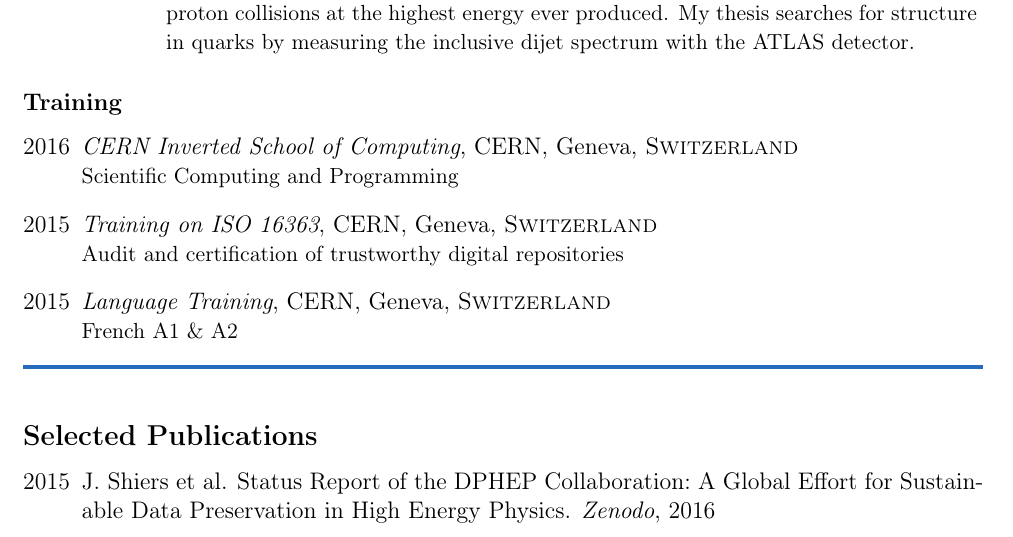
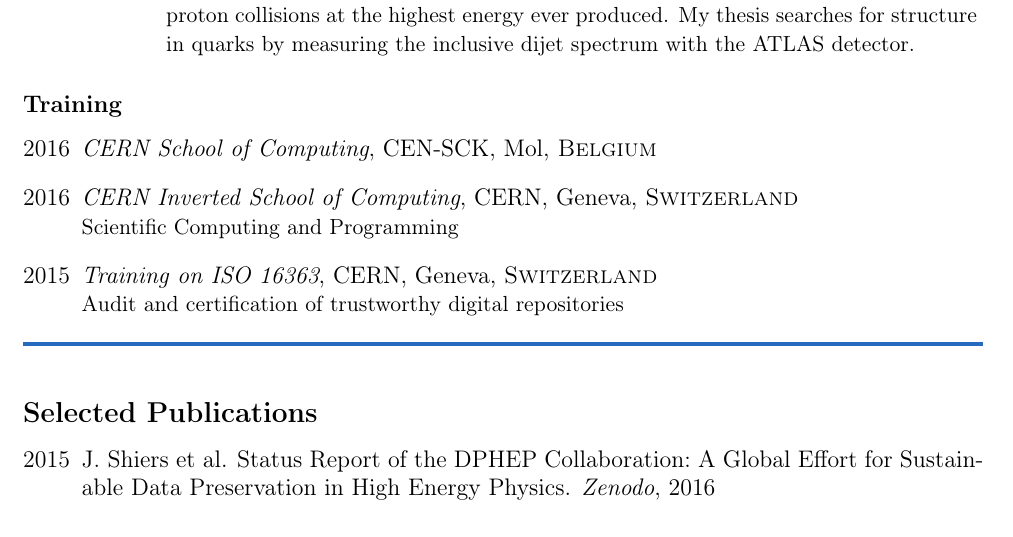
Before and after one commit to berghaus/cv, a LaTeX CV (resume.tex): part of page 2 of 2, cut so that both start at the same text. Compiled offline with pdfLaTeX.

Commit message:
add CSC2016 as training

```diff
--- a/resume.tex
+++ b/resume.tex
@@ -187,13 +187,15 @@ scientific data and IaaS cloud computing technology.
 
 \subsubsection*{Training}
 \begin{itemize}
+	\item[2016] \emph{CERN School of Computing}, {CEN-SCK}, Mol,
+		\textsc{Belgium}
 	\item[2016] \emph{CERN Inverted School of Computing},  {CERN}, Geneva,
 		\textsc{Switzerland}\\
 	{\small Scientific Computing and Programming}
 	\item[2015] \emph{Training on ISO 16363}, {CERN}, Geneva, \textsc{Switzerland}\\
 	{\small Audit and certification of trustworthy digital repositories}
-	\item[2015] \emph{Language Training}, {CERN}, Geneva, \textsc{Switzerland}\\
-	{\small French A1 \& A2}
+	% \item[2015] \emph{Language Training}, {CERN}, Geneva, \textsc{Switzerland}\\
+	% {\small French A1 \& A2}
 	% \item[2012] \emph{Pathways to Success}, {University of Victoria},
 	% Victoria, \textsc{Canada}\\
 	% {\small Professional Development}
```
